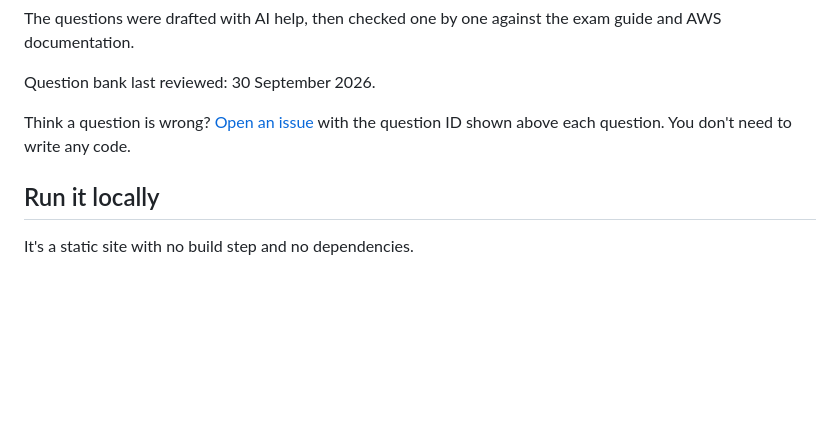
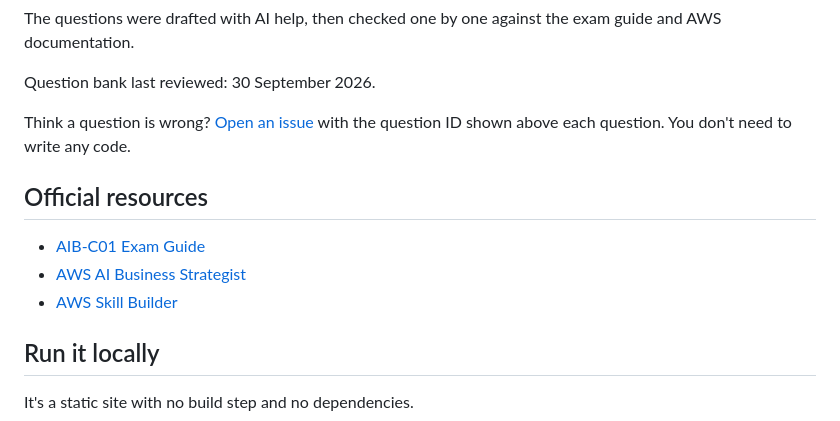
Before and after one commit to zghanw/aws-ai-business-strategist, a Markdown page: README.md, the part around the change. Rendered like a GitHub page; blank space fills up the shorter version.

Commit message:
Add official resources section to README

```diff
--- a/README.md
+++ b/README.md
@@ -62,6 +62,12 @@ Question bank last reviewed: 30 September 2026.
 
 Think a question is wrong? [Open an issue](https://github.com/zghanw/aws-ai-business-strategist/issues/new/choose) with the question ID shown above each question. You don't need to write any code.
 
+## Official resources
+
+- [AIB-C01 Exam Guide](https://docs.aws.amazon.com/aws-certification/latest/ai-business-strategist-01/ai-business-strategist-01.html)
+- [AWS AI Business Strategist](https://aws.amazon.com/certification/certified-ai-business-strategist/)
+- [AWS Skill Builder](https://skillbuilder.aws/)
+
 ## Run it locally
 
 It's a static site with no build step and no dependencies.
```
